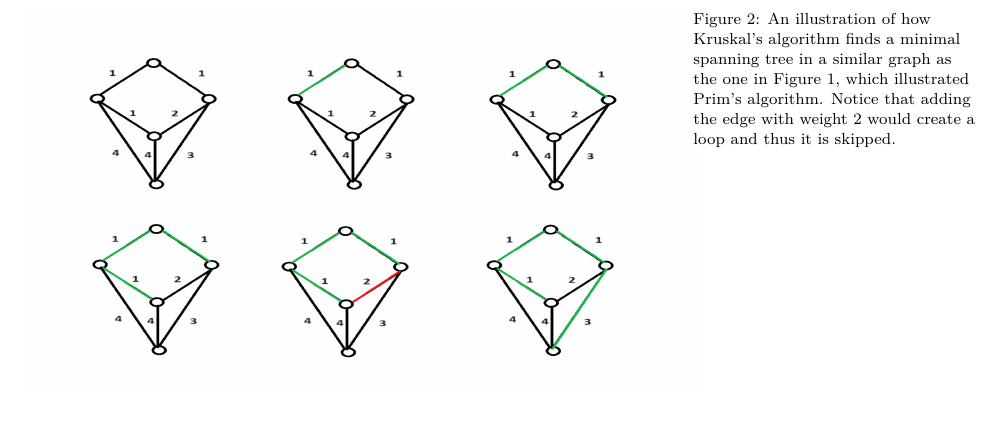
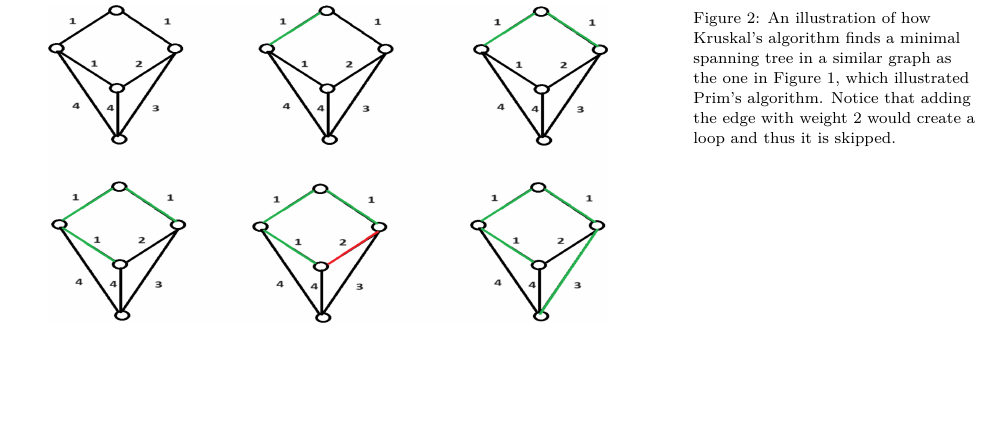
Before and after one commit to vagdur/Grafteori-1MA170, a LaTeX document (lecture6.tex): part of page 4 of 8 before the commit and part of page 3 of 8 after it, cut so that both start at the same text, the shorter picture padded with empty space. Compiled offline with XeLaTeX; a LaTeX package or settings file that is missing is left out.

Commit message:
fix overwide figure
Your image file had a big white margin, so you needed to make it too wide (an overfull hbox error) to make the text readable - cropping out the whitespace makes the spacing behave better, and we can pick a \textwidth multiplier that doesn't overflow

```diff
--- a/lecture6.tex
+++ b/lecture6.tex
@@ -122,7 +122,7 @@ The second algorithm we consider for finding MSTs is \emph{Kruskal's algorithm},
 
 \begin{figure}
   \centering
-  \includegraphics[width=1.1\textwidth]{graphics/L6_prim_kruskal_dijkstra/kruskal.png}
+  \includegraphics[width=0.9\textwidth]{graphics/L6_prim_kruskal_dijkstra/kruskal.png}
   \caption[][0cm]{An illustration of how Kruskal's algorithm finds a minimal spanning tree in a similar graph as the one in Figure \ref{fig:prims_algorithm}, which illustrated Prim's algorithm. Notice that adding the edge with weight 2 would create a loop and thus it is skipped.}
   \label{fig:kruskals_algorithm}
 \end{figure}
```
Also changed, not shown: graphics/L6_prim_kruskal_dijkstra/kruskal.png.
